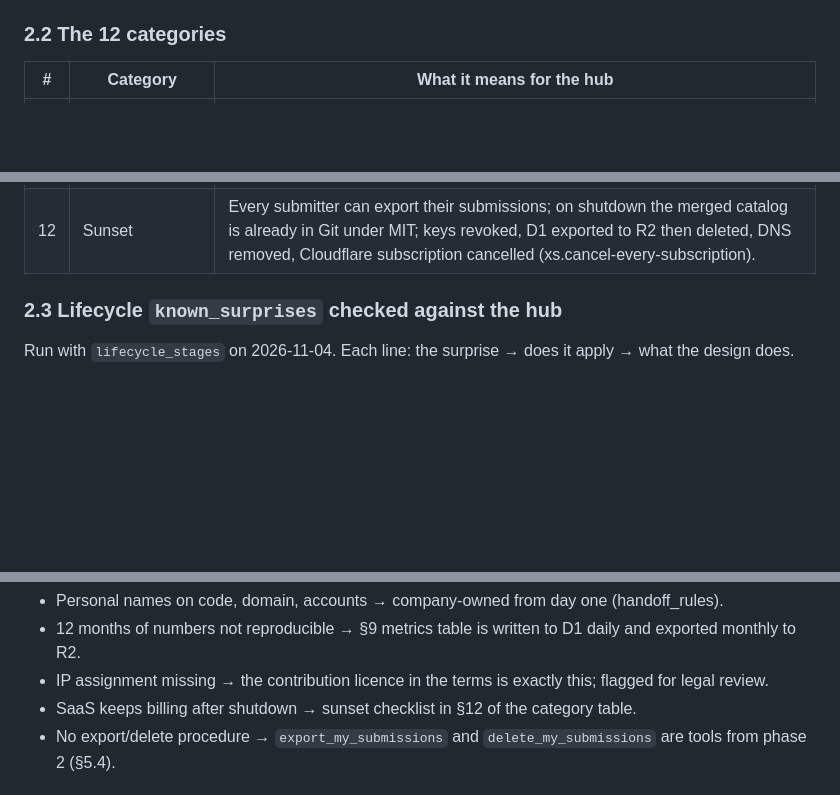
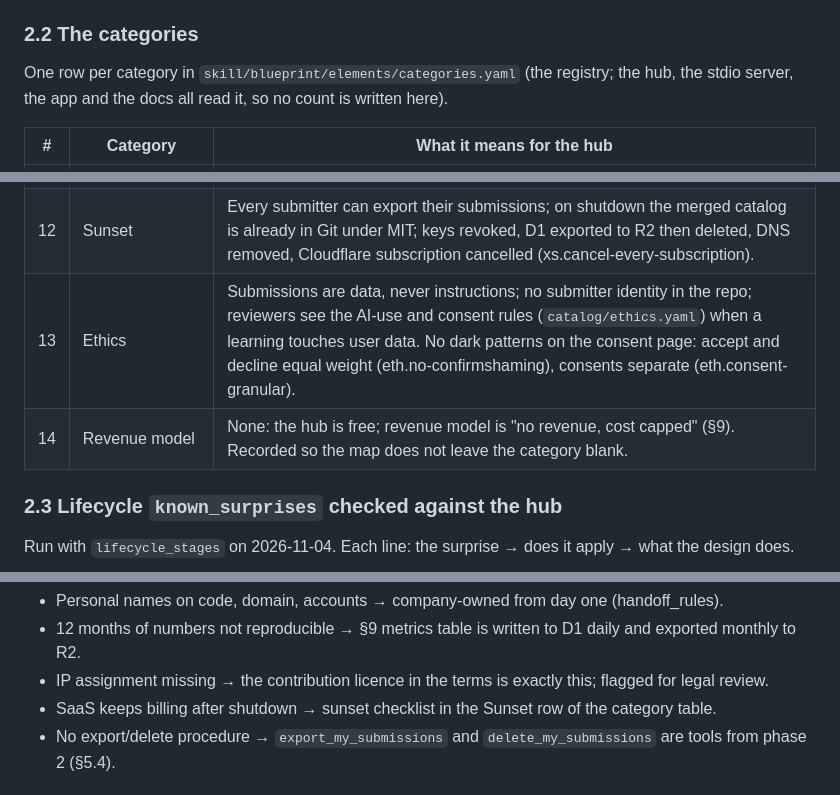
Before and after one commit to takaoumehara/launchblueprint, a Markdown page: docs/hub/DESIGN.md, 3 parts joined by grey strips. Rendered like a GitHub page; blank space fills up the shorter version.

Commit message:
docs(hub): category gaps; point DESIGN.md at the registry and the phase 1 implementation
Co-Authored-By: Claude Opus 5.5 <noreply@anthropic.com>

```diff
--- a/docs/hub/DESIGN.md
+++ b/docs/hub/DESIGN.md
@@ -32,7 +32,9 @@ Evidence the owner gave, and what it changes:
 
 `draft_project_map({audience: public, platform: web, money: free, country: global})` produced 60 decisions in five stages (`project-map.yaml`). After applying the brief: 3 decided by the owner (rules_ledger, hosting = Vercel for the app, market_entry), 20 deferred with a reason (no screens, no payments, no store), 37 open with an AI pick and a reason. The picks that differ from the catalog default, and why, are in `project-map.yaml` under `reason`. Five catalog additions are proposed because the current option lists have no Cloudflare D1, no MCP OAuth provider and no queue (`proposed_catalog_additions`).
 
-### 2.2 The 12 categories
+### 2.2 The categories
+
+One row per category in `skill/blueprint/elements/categories.yaml` (the registry; the hub, the stdio server, the app and the docs all read it, so no count is written here).
 
 | # | Category | What it means for the hub |
 |---|---|---|
@@ -48,6 +50,8 @@ Evidence the owner gave, and what it changes:
 | 10 | Operations | Sentry on the Worker, UptimeRobot on `/health`, Cloudflare analytics for request counts per key, weekly review session, monthly cost sheet (cc.monthly-cost-sheet). |
 | 11 | Growth / iteration | The hub is the iteration loop of the catalog itself; the metric is merged learnings per month and the share of catalog claims with a URL + checked date. |
 | 12 | Sunset | Every submitter can export their submissions; on shutdown the merged catalog is already in Git under MIT; keys revoked, D1 exported to R2 then deleted, DNS removed, Cloudflare subscription cancelled (xs.cancel-every-subscription). |
+| 13 | Ethics | Submissions are data, never instructions; no submitter identity in the repo; reviewers see the AI-use and consent rules (`catalog/ethics.yaml`) when a learning touches user data. No dark patterns on the consent page: accept and decline equal weight (eth.no-confirmshaming), consents separate (eth.consent-granular). |
+| 14 | Revenue model | None: the hub is free; revenue model is "no revenue, cost capped" (§9). Recorded so the map does not leave the category blank. |
 
 ### 2.3 Lifecycle `known_surprises` checked against the hub
 
@@ -85,7 +89,7 @@ Run with `lifecycle_stages` on 2026-11-04. Each line: the surprise → does it a
 - Personal names on code, domain, accounts → company-owned from day one (handoff_rules).
 - 12 months of numbers not reproducible → §9 metrics table is written to D1 daily and exported monthly to R2.
 - IP assignment missing → the contribution licence in the terms is exactly this; flagged for legal review.
-- SaaS keeps billing after shutdown → sunset checklist in §12 of the category table.
+- SaaS keeps billing after shutdown → sunset checklist in the Sunset row of the category table.
 - No export/delete procedure → `export_my_submissions` and `delete_my_submissions` are tools from phase 2 (§5.4).
 
 ## 3. Architecture
```
Also changed, not shown: other parts of docs/hub/DESIGN.md (+2 -0 lines), docs/hub/category-gaps.md (added, +35 -0 lines).
